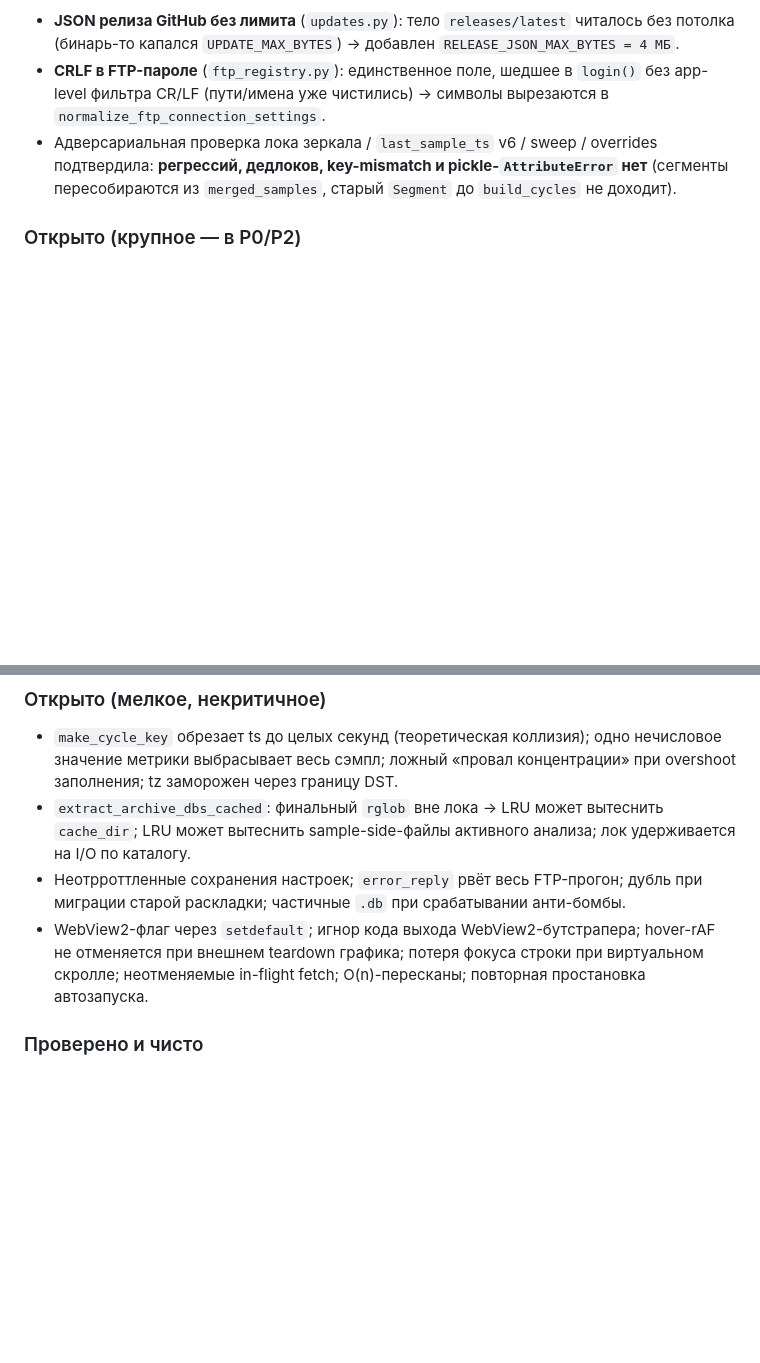
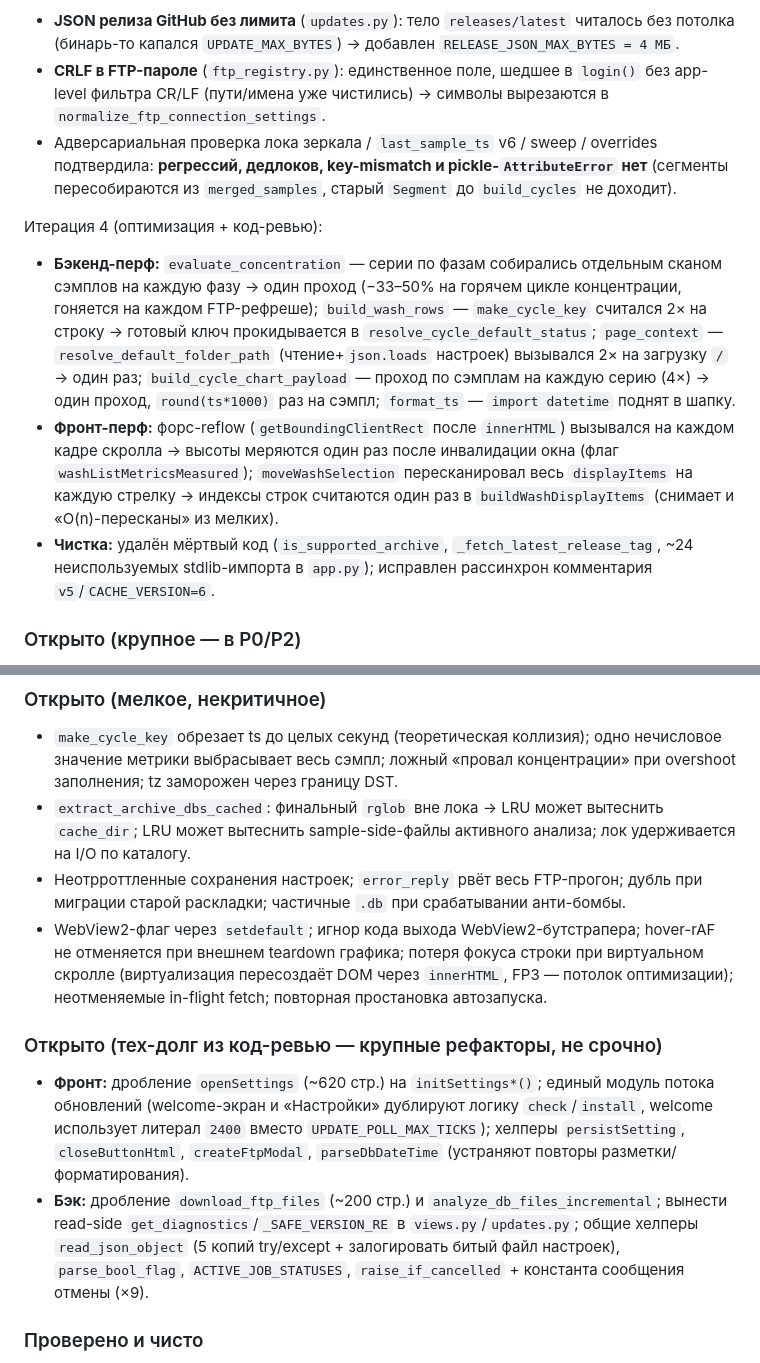
Before and after one commit to urev11ch/dashboard, a Markdown page: ROADMAP.md, 2 parts joined by grey strips. Drawn GitHub-style; blank space fills up the shorter version.

Commit message:
docs(roadmap): итерация 4 — оптимизация/код-ревью, тех-долг рефакторов [skip ci]
Co-Authored-By: Claude Opus 4.8 (1M context) <noreply@anthropic.com>

```diff
--- a/ROADMAP.md
+++ b/ROADMAP.md
@@ -54,6 +54,11 @@
 - **CRLF в FTP-пароле** (`ftp_registry.py`): единственное поле, шедшее в `login()` без app-level фильтра CR/LF (пути/имена уже чистились) → символы вырезаются в `normalize_ftp_connection_settings`.
 - Адверсариальная проверка лока зеркала / `last_sample_ts` v6 / sweep / overrides подтвердила: **регрессий, дедлоков, key-mismatch и pickle-`AttributeError` нет** (сегменты пересобираются из `merged_samples`, старый `Segment` до `build_cycles` не доходит).
 
+Итерация 4 (оптимизация + код-ревью):
+- **Бэкенд-перф:** `evaluate_concentration` — серии по фазам собирались отдельным сканом сэмплов на каждую фазу → один проход (−33–50% на горячем цикле концентрации, гоняется на каждом FTP-рефреше); `build_wash_rows` — `make_cycle_key` считался 2× на строку → готовый ключ прокидывается в `resolve_cycle_default_status`; `page_context` — `resolve_default_folder_path` (чтение+`json.loads` настроек) вызывался 2× на загрузку `/` → один раз; `build_cycle_chart_payload` — проход по сэмплам на каждую серию (4×) → один проход, `round(ts*1000)` раз на сэмпл; `format_ts` — `import datetime` поднят в шапку.
+- **Фронт-перф:** форс-reflow (`getBoundingClientRect` после `innerHTML`) вызывался на каждом кадре скролла → высоты меряются один раз после инвалидации окна (флаг `washListMetricsMeasured`); `moveWashSelection` пересканировал весь `displayItems` на каждую стрелку → индексы строк считаются один раз в `buildWashDisplayItems` (снимает и «O(n)-пересканы» из мелких).
+- **Чистка:** удалён мёртвый код (`is_supported_archive`, `_fetch_latest_release_tag`, ~24 неиспользуемых stdlib-импорта в `app.py`); исправлен рассинхрон комментария `v5`/`CACHE_VERSION=6`.
+
 ### Открыто (крупное — в P0/P2)
 - **HIGH:** неподписанный установщик + доверие только GitHub-digest (P0-1/P0-2).
 - **MED:** локальный uvicorn без аутентификации (P2-8); остаточный TOCTOU файла установщика (`%LOCALAPPDATA%` без 0700 на Windows — открывать с share-deny-write); глобальный `--ignore-certificate-errors` + приватные IP в WebView (LAN MITM, частично смягчено отсутствием `js_api` у окон панелей).
@@ -63,7 +68,11 @@
 - `make_cycle_key` обрезает ts до целых секунд (теоретическая коллизия); одно нечисловое значение метрики выбрасывает весь сэмпл; ложный «провал концентрации» при overshoot заполнения; tz заморожен через границу DST.
 - `extract_archive_dbs_cached`: финальный `rglob` вне лока → LRU может вытеснить `cache_dir`; LRU может вытеснить sample-side-файлы активного анализа; лок удерживается на I/O по каталогу.
 - Неотрроттленные сохранения настроек; `error_reply` рвёт весь FTP-прогон; дубль при миграции старой раскладки; частичные `.db` при срабатывании анти-бомбы.
-- WebView2-флаг через `setdefault`; игнор кода выхода WebView2-бутстрапера; hover-rAF не отменяется при внешнем teardown графика; потеря фокуса строки при виртуальном скролле; неотменяемые in-flight fetch; O(n)-пересканы; повторная простановка автозапуска.
+- WebView2-флаг через `setdefault`; игнор кода выхода WebView2-бутстрапера; hover-rAF не отменяется при внешнем teardown графика; потеря фокуса строки при виртуальном скролле (виртуализация пересоздаёт DOM через `innerHTML`, FP3 — потолок оптимизации); неотменяемые in-flight fetch; повторная простановка автозапуска.
+
+### Открыто (тех-долг из код-ревью — крупные рефакторы, не срочно)
+- **Фронт:** дробление `openSettings` (~620 стр.) на `initSettings*()`; единый модуль потока обновлений (welcome-экран и «Настройки» дублируют логику `check`/`install`, welcome использует литерал `2400` вместо `UPDATE_POLL_MAX_TICKS`); хелперы `persistSetting`, `closeButtonHtml`, `createFtpModal`, `parseDbDateTime` (устраняют повторы разметки/форматирования).
+- **Бэк:** дробление `download_ftp_files` (~200 стр.) и `analyze_db_files_incremental`; вынести read-side `get_diagnostics`/`_SAFE_VERSION_RE` в `views.py`/`updates.py`; общие хелперы `read_json_object` (5 копий try/except + залогировать битый файл настроек), `parse_bool_flag`, `ACTIVE_JOB_STATUSES`, `raise_if_cancelled` + константа сообщения отмены (×9).
 
 ### Проверено и чисто
 XSS (экранирование + Jinja autoescape), path traversal (архивы/FTP/удаление профиля), HMAC перед pickle, SSRF discovery, sqlite (ro + закрытие в finally), ресурсы/локи/кэши, корректность разбивки на модули (нет циклов, общий `state`, точки monkeypatch).
```
